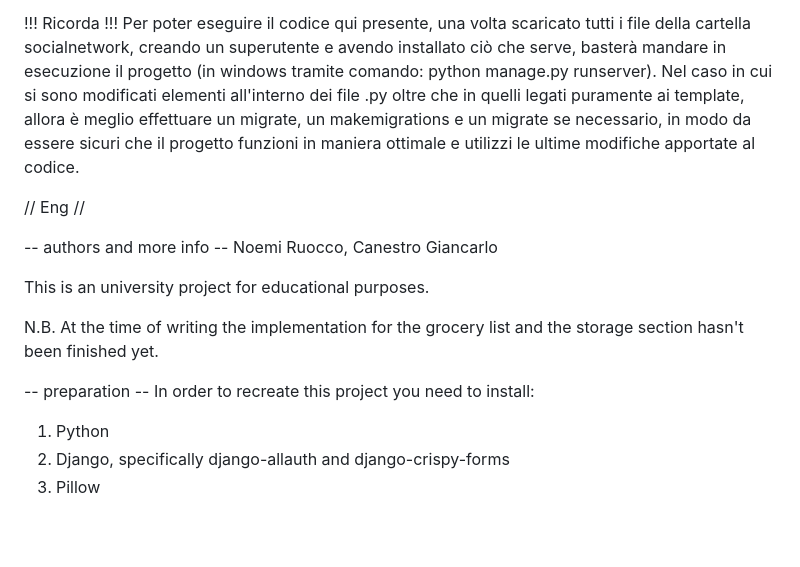
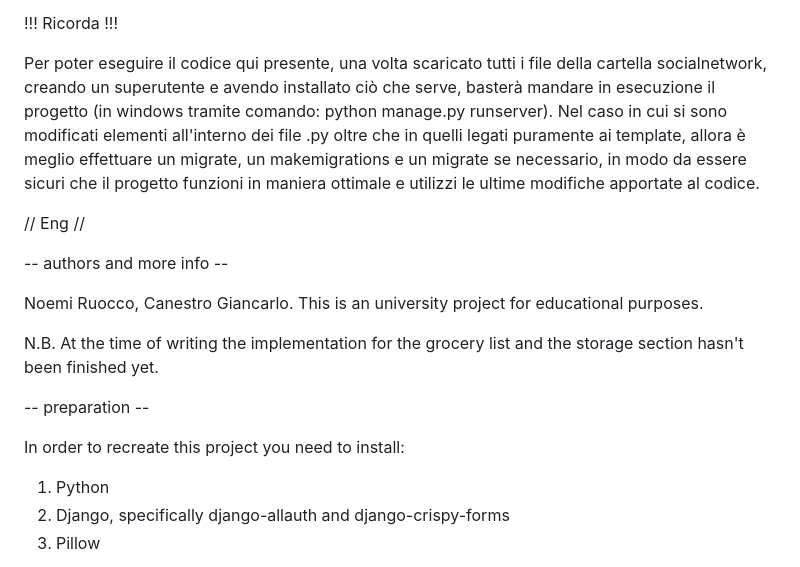
Before and after one commit to noemiruocco/techWebProject, a Markdown page: README.md, the part around the change. Rendered like a GitHub page; blank space fills up the shorter version.

```diff
--- a/README.md
+++ b/README.md
@@ -26,6 +26,7 @@ Per crearlo sono stati eseguiti, in ordine, i seguenti passaggi:
 4) creare tante applicazioni quante si ritengono necessarie (nel nostro caso si è divisa la parte di landing del sito da quella contenente il core vero e proprio)
 
 !!! Ricorda !!!
+
 Per poter eseguire il codice qui presente, una volta scaricato tutti i file della cartella socialnetwork, creando un superutente e avendo installato ciò che serve, basterà mandare in esecuzione il progetto (in windows tramite comando: python manage.py runserver).
 Nel caso in cui si sono modificati elementi all'interno dei file .py oltre che in quelli legati puramente ai template, allora è meglio effettuare un migrate, un makemigrations e un migrate se necessario, in modo da essere sicuri che il progetto funzioni in maniera ottimale e utilizzi le ultime modifiche apportate al codice.
 
@@ -33,15 +34,14 @@ Nel caso in cui si sono modificati elementi all'interno dei file .py oltre che i
 // Eng //
 
 -- authors and more info --
-Noemi Ruocco, Canestro Giancarlo
 
+Noemi Ruocco, Canestro Giancarlo.
 This is an university project for educational purposes.
-
-
 
 N.B. At the time of writing the implementation for the grocery list and the storage section hasn't been finished yet.
 
 -- preparation --
+
 In order to recreate this project you need to install:
 1) Python
 2) Django, specifically django-allauth and django-crispy-forms
```
